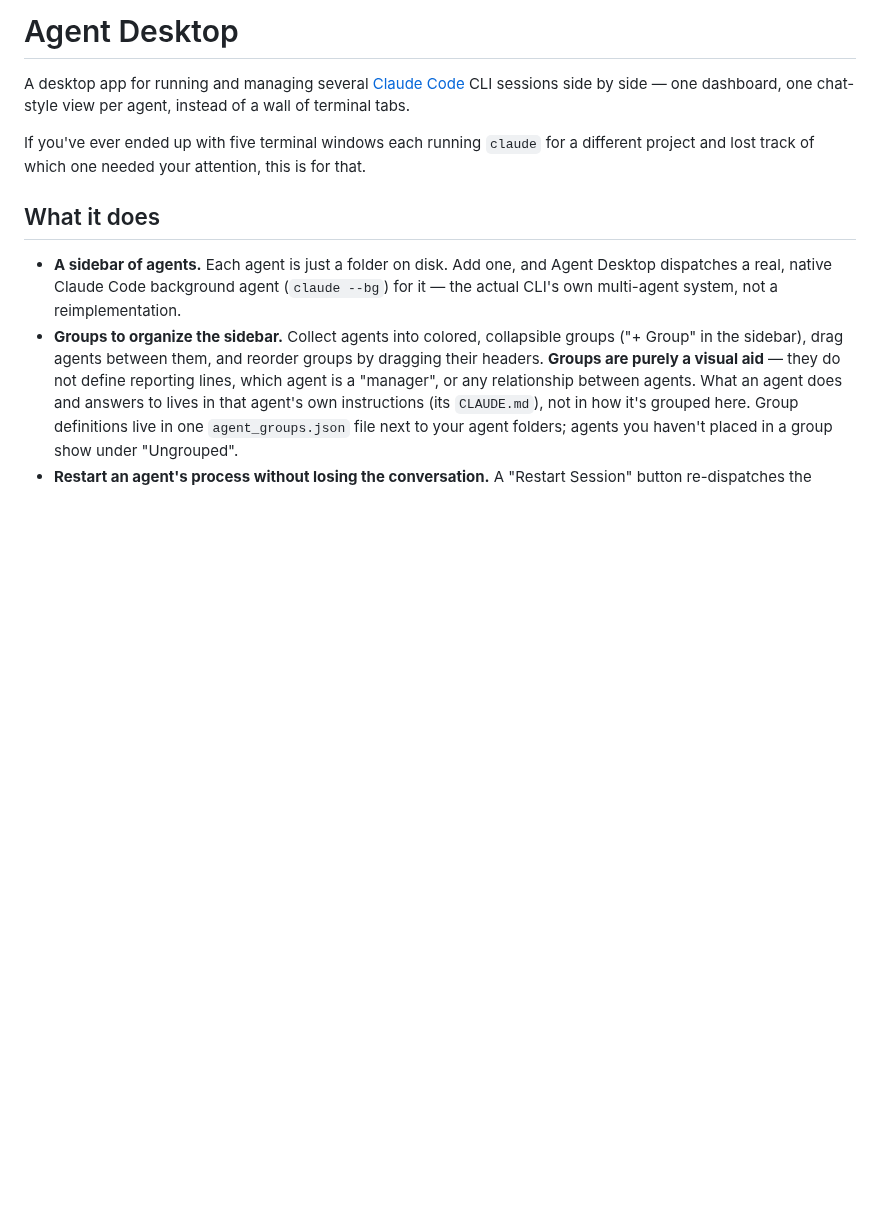
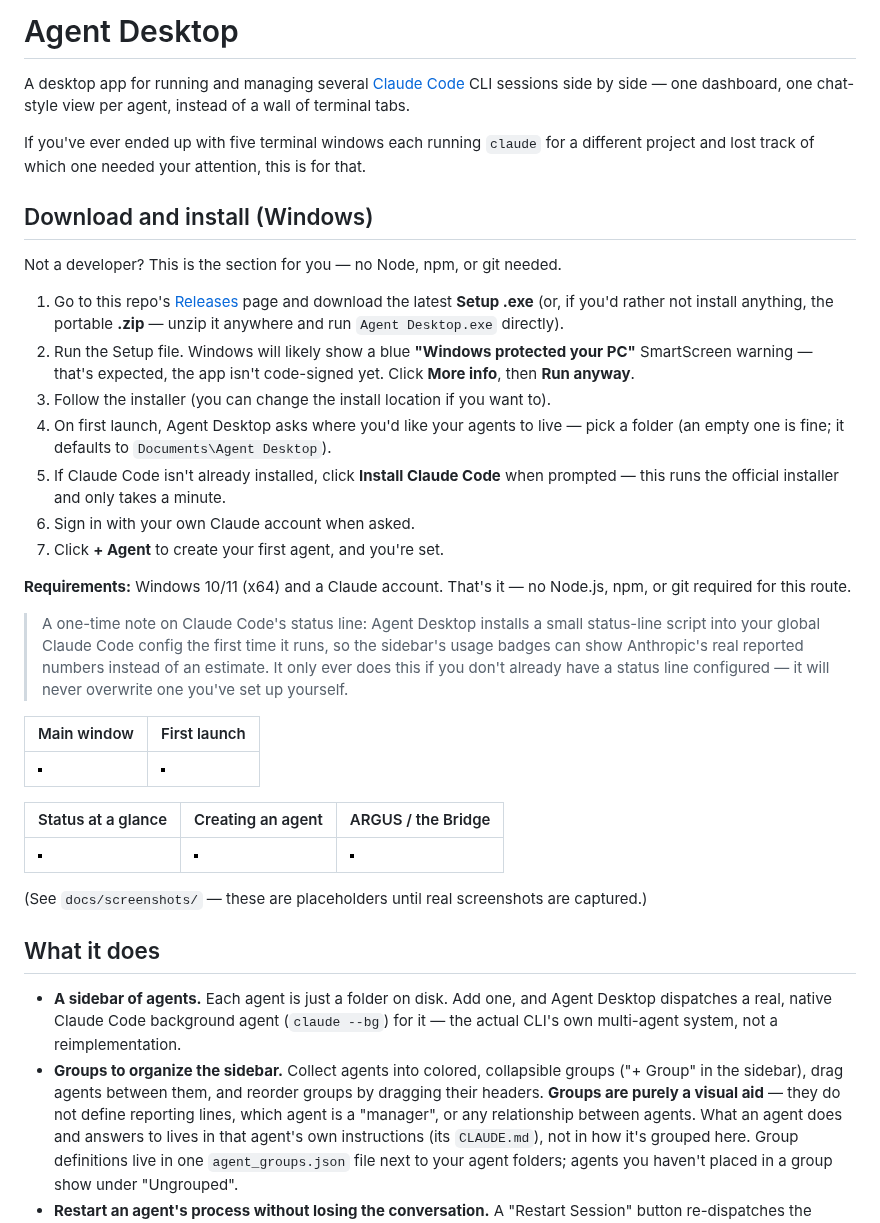
Before and after one commit to iddo12/agent-desktop, a Markdown page: README.md, the part around the change. Rendered like a GitHub page; pictures changed too: docs/screenshots/argus.png (added), docs/screenshots/first-launch-empty-state.png (added), docs/screenshots/main-window.png (added); blank space fills up the shorter version.

Commit message:
Add a Windows installer build + release workflow (electron-builder)
Packages Agent Desktop as a Setup .exe (NSIS) and a portable .zip via
electron-builder, so a non-developer (Merav) can download and run it
without cloning the repo or installing Node/npm/git.

- package.json: electron-builder devDependency + "build" config - appId
  com.lensvid.agentdesktop, node-pty asarUnpack'd and rebuilt against
  Electron's ABI (npmRebuild), only src/ + build/ + needed node_modules
  packaged (no tools/, fixtures, logs, sessions/, or CLAUDE.md). "dist"
  and "pack" scripts.
- .github/workflows/release.yml: builds on windows-latest, only on a
  pushed version tag or a manual dispatch (never on every push - Windows
  minutes cost double), and attaches the exe/zip to a draft GitHub
  Release. Unsigned for now, no secrets needed.
- README: a new "Download and install (Windows)" section for a
  non-technical reader, with the SmartScreen click-through, first-run
  folder picker, and Install Claude Code steps. docs/screenshots/*.png
  placeholders for images to be captured locally later.
- dist/ added to .gitignore - build output is never committed.

Co-Authored-By: Claude Sonnet 5 <noreply@anthropic.com>
Claude-Session: https://claude.ai/code/session_01GRFA3u7DvsgxaNN1ysM6SK

```diff
--- a/README.md
+++ b/README.md
@@ -3,6 +3,32 @@
 A desktop app for running and managing several [Claude Code](https://claude.com/product/claude-code) CLI sessions side by side — one dashboard, one chat-style view per agent, instead of a wall of terminal tabs.
 
 If you've ever ended up with five terminal windows each running `claude` for a different project and lost track of which one needed your attention, this is for that.
+
+## Download and install (Windows)
+
+Not a developer? This is the section for you — no Node, npm, or git needed.
+
+1. Go to this repo's [Releases](../../releases) page and download the latest **Setup .exe** (or, if you'd rather not install anything, the portable **.zip** — unzip it anywhere and run `Agent Desktop.exe` directly).
+2. Run the Setup file. Windows will likely show a blue **"Windows protected your PC"** SmartScreen warning — that's expected, the app isn't code-signed yet. Click **More info**, then **Run anyway**.
+3. Follow the installer (you can change the install location if you want to).
+4. On first launch, Agent Desktop asks where you'd like your agents to live — pick a folder (an empty one is fine; it defaults to `Documents\Agent Desktop`).
+5. If Claude Code isn't already installed, click **Install Claude Code** when prompted — this runs the official installer and only takes a minute.
+6. Sign in with your own Claude account when asked.
+7. Click **+ Agent** to create your first agent, and you're set.
+
+**Requirements:** Windows 10/11 (x64) and a Claude account. That's it — no Node.js, npm, or git required for this route.
+
+> A one-time note on Claude Code's status line: Agent Desktop installs a small status-line script into your global Claude Code config the first time it runs, so the sidebar's usage badges can show Anthropic's real reported numbers instead of an estimate. It only ever does this if you don't already have a status line configured — it will never overwrite one you've set up yourself.
+
+| Main window | First launch |
+| --- | --- |
+| ![Main window](docs/screenshots/main-window.png) | ![First launch, no agents yet](docs/screenshots/first-launch-empty-state.png) |
+
+| Status at a glance | Creating an agent | ARGUS / the Bridge |
+| --- | --- | --- |
+| ![Sidebar status dots](docs/screenshots/status-dots.png) | ![New agent flow](docs/screenshots/new-agent-flow.png) | ![ARGUS view](docs/screenshots/argus.png) |
+
+(See `docs/screenshots/` — these are placeholders until real screenshots are captured.)
 
 ## What it does
 
```
Also changed, not shown: docs/screenshots/README.md (added, +10 -0 lines), 4 other files.
